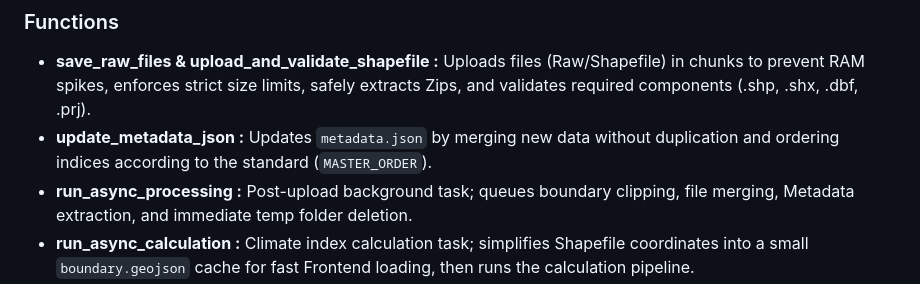
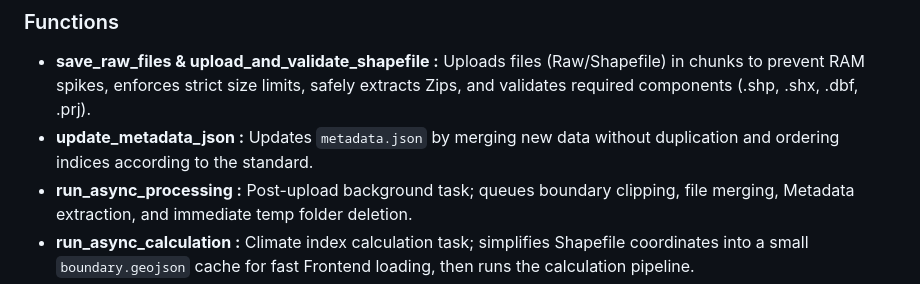
Before and after one commit to WinniE22675/ClimateProject, a Markdown page: backend/README.md, the part around the change. Drawn GitHub-style.

Commit message:
Update Backend README

```diff
--- a/backend/README.md
+++ b/backend/README.md
@@ -231,7 +231,7 @@ Toolkit for reading Shapefiles with low RAM consumption.
 The core service facade of the backend, handling file/dataset uploads, dispatching background tasks, and updating Metadata.
 ### Functions
 - **save_raw_files & upload_and_validate_shapefile :** Uploads files (Raw/Shapefile) in chunks to prevent RAM spikes, enforces strict size limits, safely extracts Zips, and validates required components (.shp, .shx, .dbf, .prj).
-- **update_metadata_json :** Updates `metadata.json` by merging new data without duplication and ordering indices according to the standard (`MASTER_ORDER`).
+- **update_metadata_json :** Updates `metadata.json` by merging new data without duplication and ordering indices according to the standard.
 - **run_async_processing :** Post-upload background task; queues boundary clipping, file merging, Metadata extraction, and immediate temp folder deletion.
 - **run_async_calculation :** Climate index calculation task; simplifies Shapefile coordinates into a small `boundary.geojson` cache for fast Frontend loading, then runs the calculation pipeline.
 - **generate_on_demand_map :** Generates maps for specific years on-demand; blocks API response until file creation completes so the Frontend can render it immediately.
```
